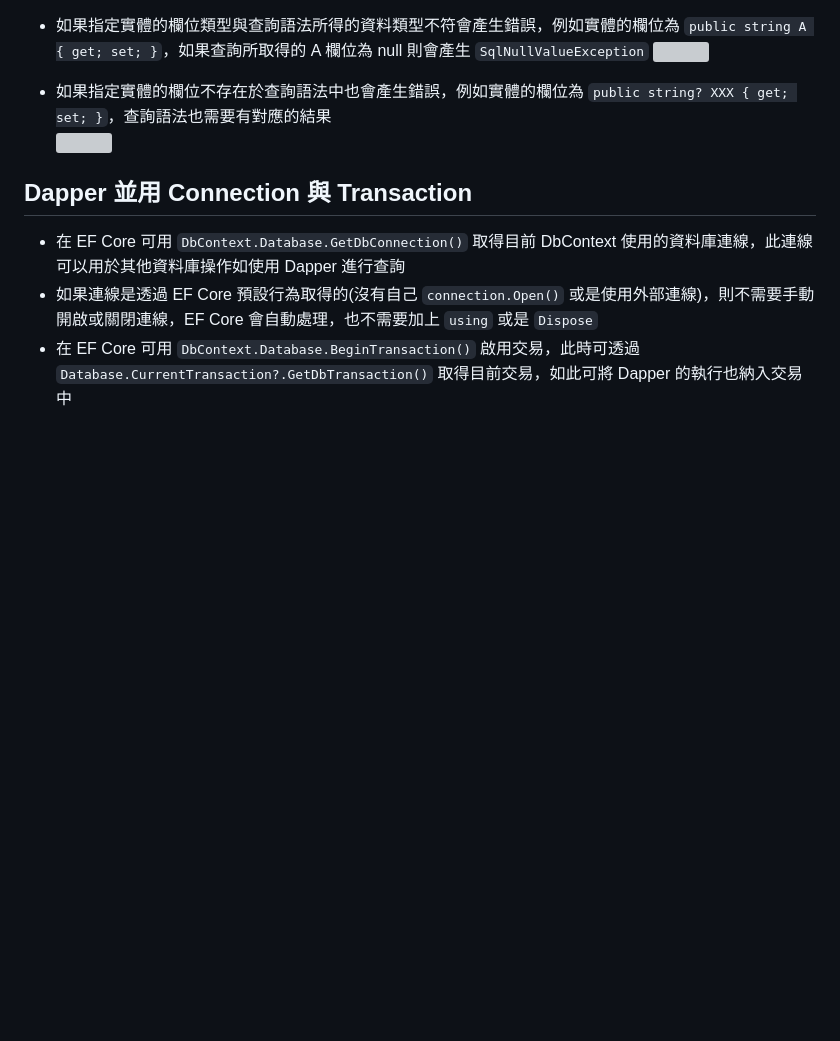
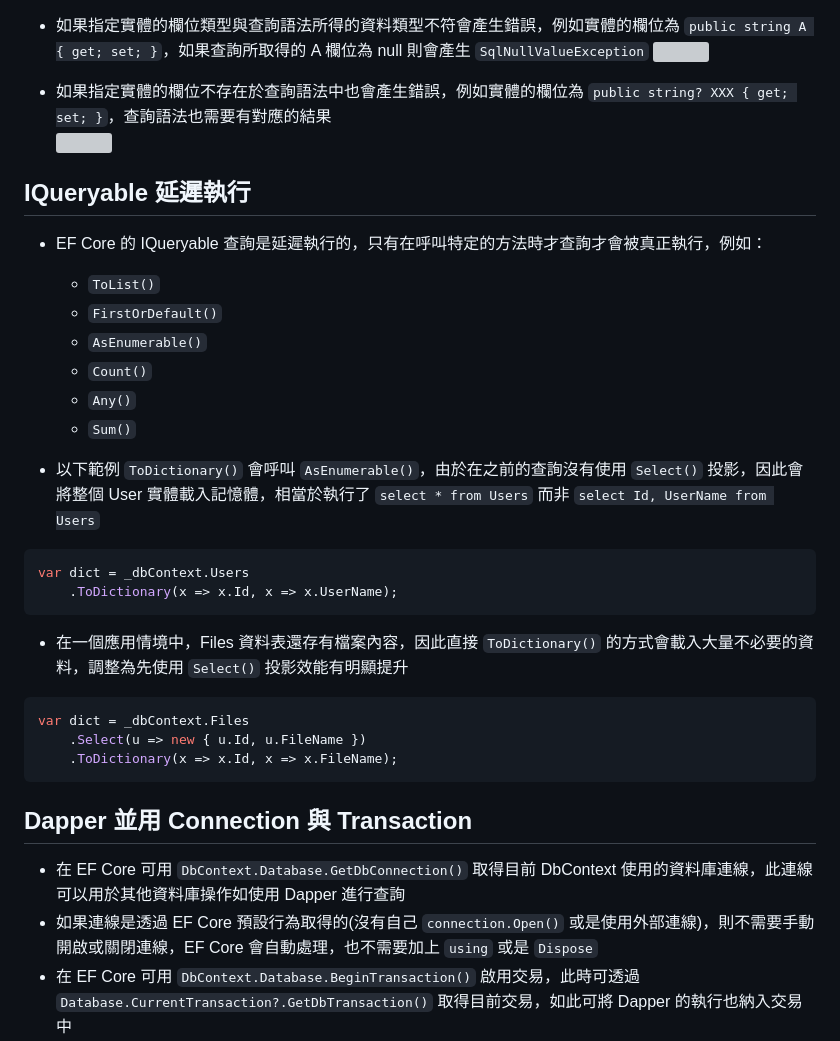
Before and after one commit to CurtisChou-51/dev-toolkit-and-notes, a Markdown page: notes/C# EF Core Note/README.md, the part around the change. Drawn GitHub-style; blank space fills up the shorter version; grey boxes are pictures that could not be loaded.

Commit message:
feat(note): EF Core Note

````diff
--- a/notes/C# EF Core Note/README.md
+++ b/notes/C# EF Core Note/README.md
@@ -12,6 +12,29 @@
 
 - 如果指定實體的欄位不存在於查詢語法中也會產生錯誤，例如實體的欄位為 `public string? XXX { get; set; }`，查詢語法也需要有對應的結果
 ![](02.png)
+
+## IQueryable 延遲執行
+
+- EF Core 的 IQueryable 查詢是延遲執行的，只有在呼叫特定的方法時才查詢才會被真正執行，例如：
+  - `ToList()`
+  - `FirstOrDefault()`
+  - `AsEnumerable()`
+  - `Count()`
+  - `Any()`
+  - `Sum()`
+
+- 以下範例 `ToDictionary()` 會呼叫 `AsEnumerable()`，由於在之前的查詢沒有使用 `Select()` 投影，因此會將整個 User 實體載入記憶體，相當於執行了 `select * from Users` 而非 `select Id, UserName from Users`
+```csharp
+var dict = _dbContext.Users
+    .ToDictionary(x => x.Id, x => x.UserName);
+```
+
+- 在一個應用情境中，Files 資料表還存有檔案內容，因此直接 `ToDictionary()` 的方式會載入大量不必要的資料，調整為先使用 `Select()` 投影效能有明顯提升
+```csharp
+var dict = _dbContext.Files
+    .Select(u => new { u.Id, u.FileName })
+    .ToDictionary(x => x.Id, x => x.FileName);
+```
 
 ## Dapper 並用 Connection 與 Transaction
 
````
